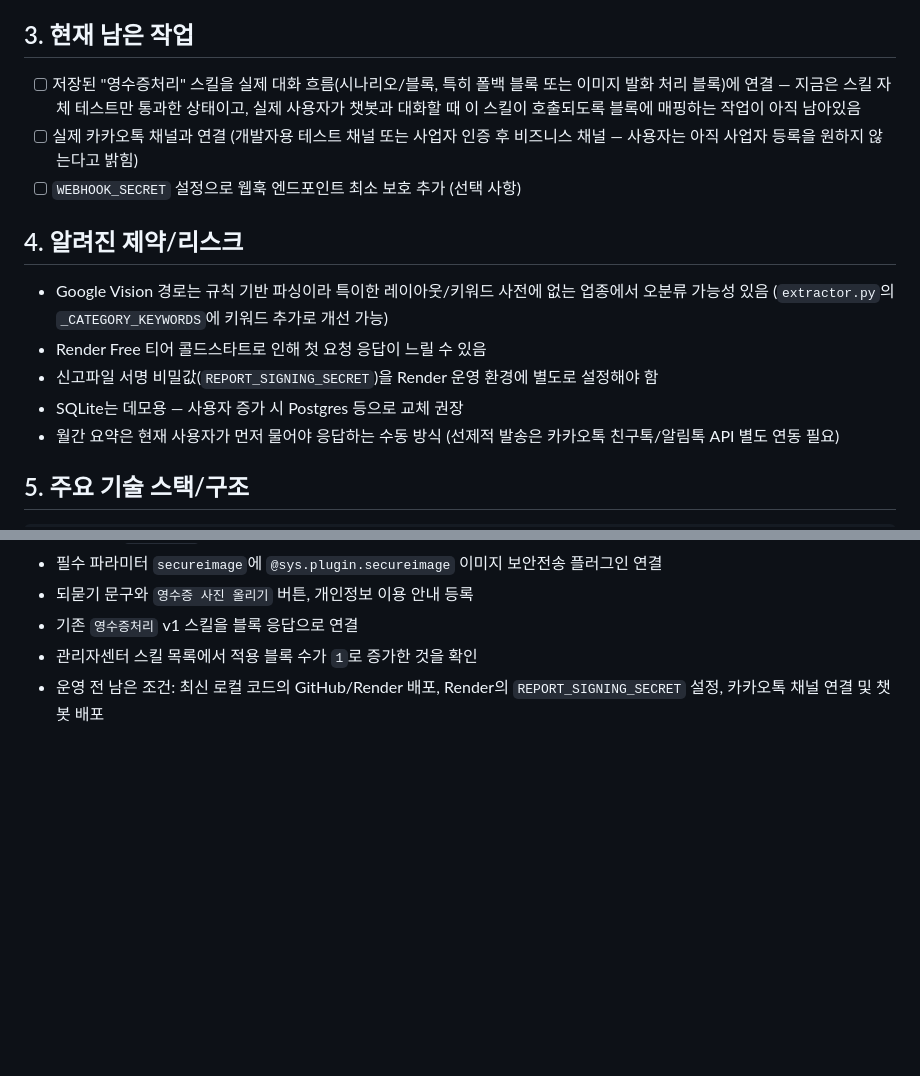
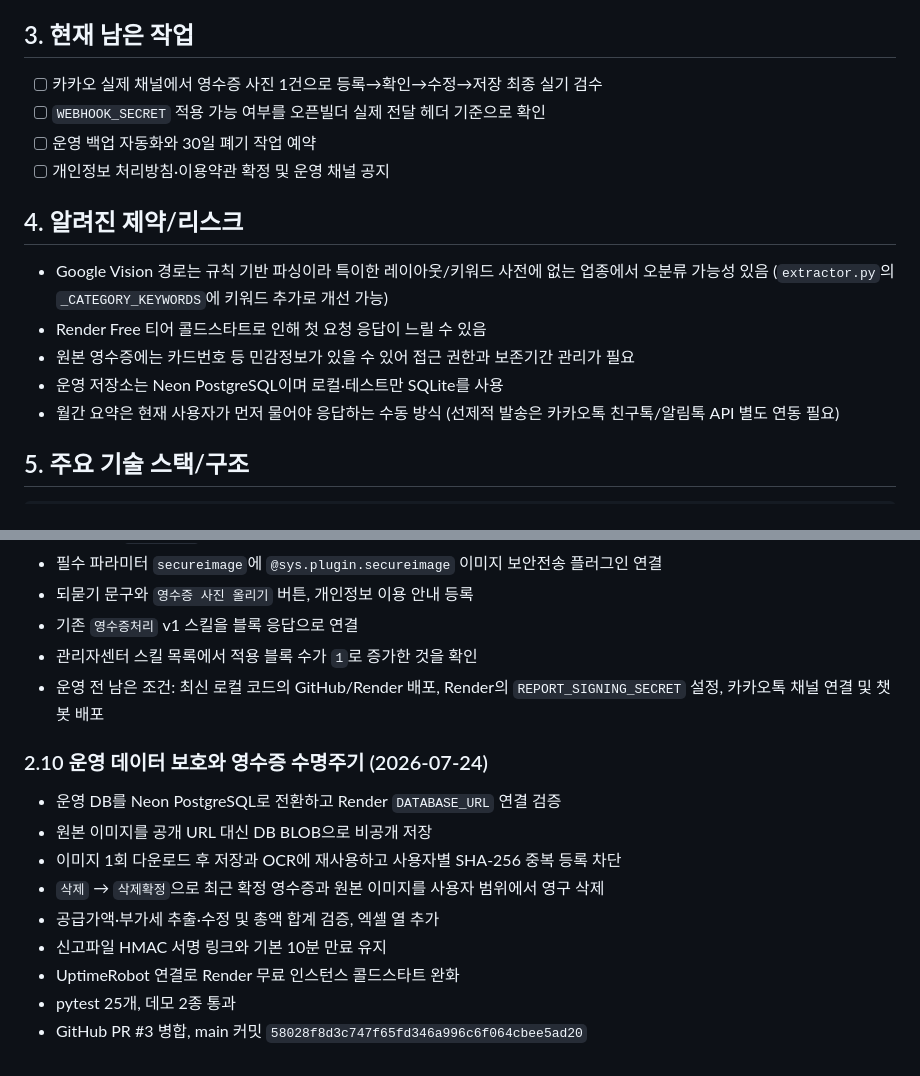
Before and after one commit to braveload/receipt-bot-mvp, a Markdown page: docs/영수증봇_진행상황.md, 2 parts joined by grey strips. GitHub-like rendering; blank space fills up the shorter version.

Commit message:
진행상황 문서 최신화 (#4)

```diff
--- a/docs/영수증봇_진행상황.md
+++ b/docs/영수증봇_진행상황.md
@@ -99,21 +99,18 @@ Google Vision은 텍스트 추출(OCR)만 하고 "이게 상호명/금액/카테
 
 ## 3. 현재 남은 작업
 
-- [ ] 저장된 "영수증처리" 스킬을 실제 대화 흐름(시나리오/블록, 특히 폴백 블록 또는
-      이미지 발화 처리 블록)에 연결 — 지금은 스킬 자체 테스트만 통과한 상태이고,
-      실제 사용자가 챗봇과 대화할 때 이 스킬이 호출되도록 블록에 매핑하는 작업이
-      아직 남아있음
-- [ ] 실제 카카오톡 채널과 연결 (개발자용 테스트 채널 또는 사업자 인증 후 비즈니스
-      채널 — 사용자는 아직 사업자 등록을 원하지 않는다고 밝힘)
-- [ ] `WEBHOOK_SECRET` 설정으로 웹훅 엔드포인트 최소 보호 추가 (선택 사항)
+- [ ] 카카오 실제 채널에서 영수증 사진 1건으로 등록→확인→수정→저장 최종 실기 검수
+- [ ] `WEBHOOK_SECRET` 적용 가능 여부를 오픈빌더 실제 전달 헤더 기준으로 확인
+- [ ] 운영 백업 자동화와 30일 폐기 작업 예약
+- [ ] 개인정보 처리방침·이용약관 확정 및 운영 채널 공지
 
 ## 4. 알려진 제약/리스크
 
 - Google Vision 경로는 규칙 기반 파싱이라 특이한 레이아웃/키워드 사전에 없는 업종에서
   오분류 가능성 있음 (`extractor.py`의 `_CATEGORY_KEYWORDS`에 키워드 추가로 개선 가능)
 - Render Free 티어 콜드스타트로 인해 첫 요청 응답이 느릴 수 있음
-- 신고파일 서명 비밀값(`REPORT_SIGNING_SECRET`)을 Render 운영 환경에 별도로 설정해야 함
-- SQLite는 데모용 — 사용자 증가 시 Postgres 등으로 교체 권장
+- 원본 영수증에는 카드번호 등 민감정보가 있을 수 있어 접근 권한과 보존기간 관리가 필요
+- 운영 저장소는 Neon PostgreSQL이며 로컬·테스트만 SQLite를 사용
 - 월간 요약은 현재 사용자가 먼저 물어야 응답하는 수동 방식 (선제적 발송은 카카오톡
   친구톡/알림톡 API 별도 연동 필요)
 
@@ -149,3 +146,15 @@ receipt-bot-mvp/
 - 관리자센터 스킬 목록에서 적용 블록 수가 `1`로 증가한 것을 확인
 - 운영 전 남은 조건: 최신 로컬 코드의 GitHub/Render 배포, Render의 `REPORT_SIGNING_SECRET` 설정,
   카카오톡 채널 연결 및 챗봇 배포
+
+### 2.10 운영 데이터 보호와 영수증 수명주기 (2026-07-24)
+
+- 운영 DB를 Neon PostgreSQL로 전환하고 Render `DATABASE_URL` 연결 검증
+- 원본 이미지를 공개 URL 대신 DB BLOB으로 비공개 저장
+- 이미지 1회 다운로드 후 저장과 OCR에 재사용하고 사용자별 SHA-256 중복 등록 차단
+- `삭제` → `삭제확정`으로 최근 확정 영수증과 원본 이미지를 사용자 범위에서 영구 삭제
+- 공급가액·부가세 추출·수정 및 총액 합계 검증, 엑셀 열 추가
+- 신고파일 HMAC 서명 링크와 기본 10분 만료 유지
+- UptimeRobot 연결로 Render 무료 인스턴스 콜드스타트 완화
+- pytest 25개, 데모 2종 통과
+- GitHub PR #3 병합, main 커밋 `58028f8d3c747f65fd346a996c6f064cbee5ad20`
```
Also changed, not shown: other parts of docs/영수증봇_진행상황.md (+1 -1 lines).
